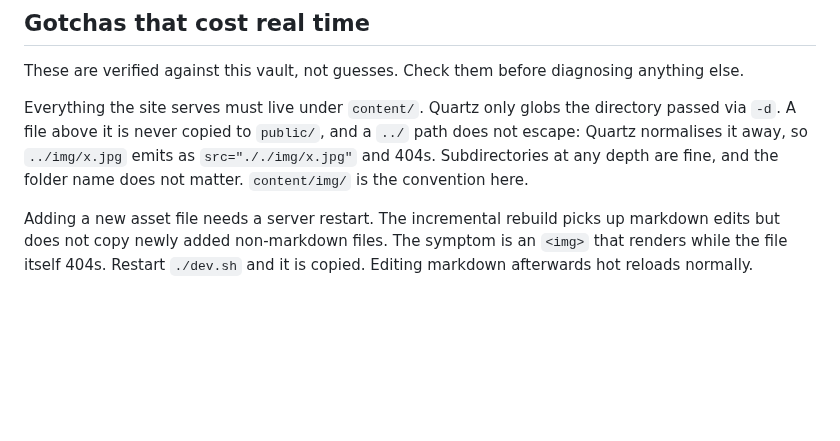
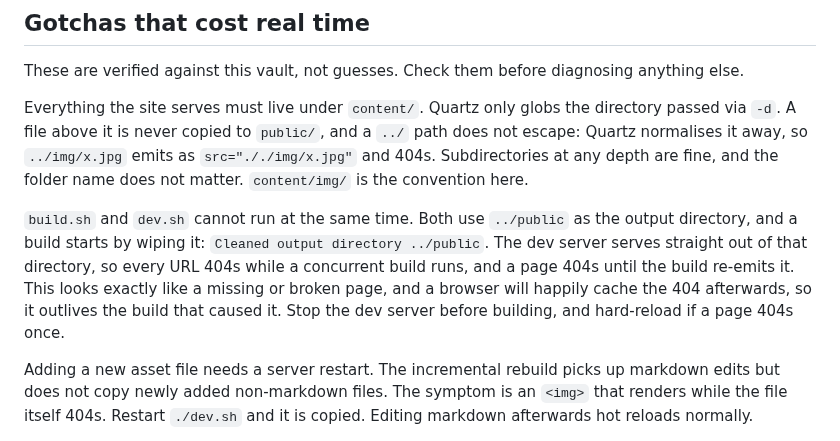
Before and after one commit to mroberts1/marlboro-digital-culture, a Markdown page: AGENTS.md, the part around the change. Drawn GitHub-style; blank space fills up the shorter version.

```diff
--- a/AGENTS.md
+++ b/AGENTS.md
@@ -36,6 +36,15 @@ directory passed via `-d`. A file above it is never copied to `public/`, and a
 `../` path does not escape: Quartz normalises it away, so `../img/x.jpg` emits
 as `src="././img/x.jpg"` and 404s. Subdirectories at any depth are fine, and
 the folder name does not matter. `content/img/` is the convention here.
+
+`build.sh` and `dev.sh` cannot run at the same time. Both use `../public` as
+the output directory, and a build starts by wiping it:
+`Cleaned output directory ../public`. The dev server serves straight out of
+that directory, so every URL 404s while a concurrent build runs, and a page
+404s until the build re-emits it. This looks exactly like a missing or broken
+page, and a browser will happily cache the 404 afterwards, so it outlives the
+build that caused it. Stop the dev server before building, and hard-reload if
+a page 404s once.
 
 Adding a new asset file needs a server restart. The incremental rebuild picks
 up markdown edits but does not copy newly added non-markdown files. The symptom
```
Also changed, not shown: content/img/wordcloud.png, 1 other file.
